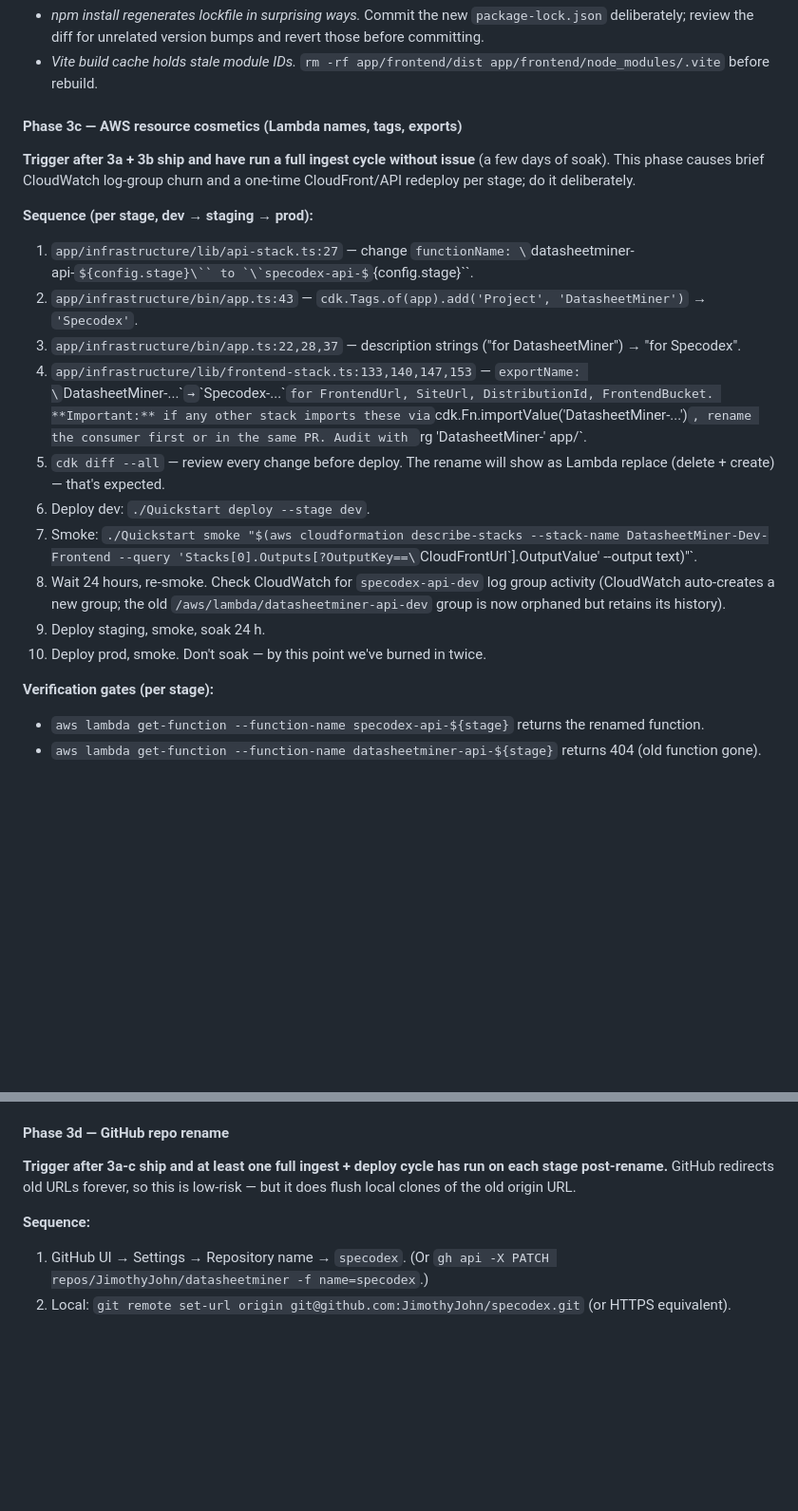
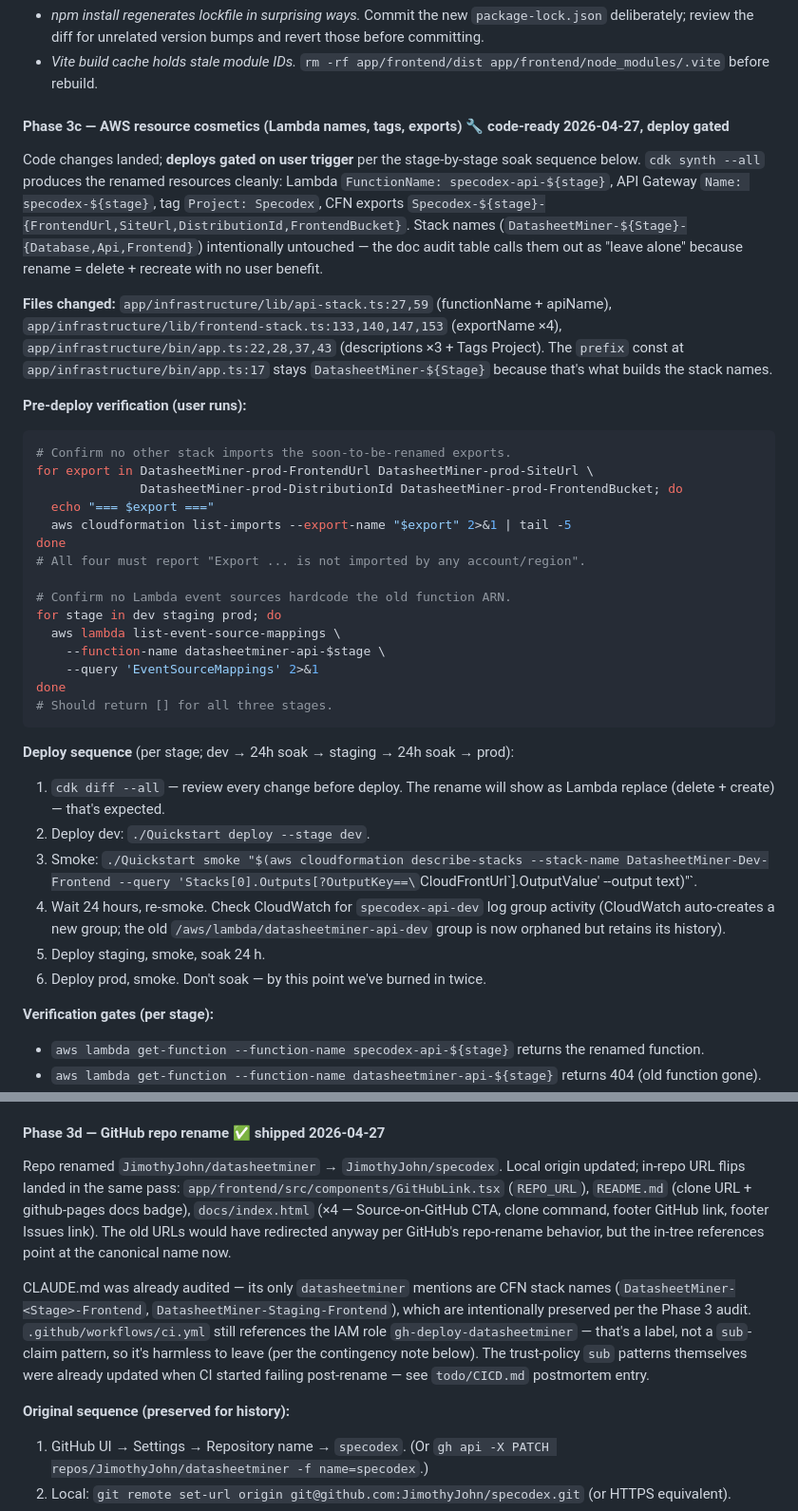
Before and after one commit to JimothyJohn/datasheetminer, a Markdown page: todo/REBRAND.md, 2 parts joined by grey strips. Shown at 95% size. GitHub-like rendering; some formulas as TeX source; blank space fills up the shorter version.

Commit message:
REBRAND.md: mark Phase 3d ✅, Phase 3e ✅, Phase 3c code-ready (deploy gated)
Captures what just shipped:

- Phase 3d ✅ shipped 2026-04-27. Repo rename happened earlier; in-tree
  URL flips landed today. Documented intentional preservation of CFN
  stack-name mentions in CLAUDE.md and the gh-deploy-datasheetminer
  IAM role label.
- Phase 3e ✅ shipped 2026-04-27. Listed every file touched and every
  intentional preservation (bucket names, SSM prefix, stack names,
  IAM role name, dead deploy.sh, historical doc refs).
- Phase 3c reframed as 🔧 code-ready, deploy gated. Documented the
  files changed, the pre-deploy verification script (list-imports +
  list-event-source-mappings), and the per-stage soak sequence the
  user runs when ready.

Stage 4 (DNS + cert + alt-domain + redirect) is unchanged; still
pending and still gated on Stage 3c soak finishing.

Co-Authored-By: Claude Opus 4.7 (1M context) <noreply@anthropic.com>

````diff
--- a/todo/REBRAND.md
+++ b/todo/REBRAND.md
@@ -223,22 +223,40 @@ Verified with `(cd app/backend && npx tsc --noEmit)` (11 errors — same count a
 - *npm install regenerates lockfile in surprising ways.* Commit the new `package-lock.json` deliberately; review the diff for unrelated version bumps and revert those before committing.
 - *Vite build cache holds stale module IDs.* `rm -rf app/frontend/dist app/frontend/node_modules/.vite` before rebuild.
 
-#### Phase 3c — AWS resource cosmetics (Lambda names, tags, exports)
+#### Phase 3c — AWS resource cosmetics (Lambda names, tags, exports) 🔧 code-ready 2026-04-27, deploy gated
 
-**Trigger after 3a + 3b ship and have run a full ingest cycle without issue** (a few days of soak). This phase causes brief CloudWatch log-group churn and a one-time CloudFront/API redeploy per stage; do it deliberately.
+Code changes landed; **deploys gated on user trigger** per the stage-by-stage soak sequence below. `cdk synth --all` produces the renamed resources cleanly: Lambda `FunctionName: specodex-api-${stage}`, API Gateway `Name: specodex-${stage}`, tag `Project: Specodex`, CFN exports `Specodex-${stage}-{FrontendUrl,SiteUrl,DistributionId,FrontendBucket}`. Stack names (`DatasheetMiner-${Stage}-{Database,Api,Frontend}`) intentionally untouched — the doc audit table calls them out as "leave alone" because rename = delete + recreate with no user benefit.
 
-**Sequence (per stage, dev → staging → prod):**
+**Files changed:** `app/infrastructure/lib/api-stack.ts:27,59` (functionName + apiName), `app/infrastructure/lib/frontend-stack.ts:133,140,147,153` (exportName ×4), `app/infrastructure/bin/app.ts:22,28,37,43` (descriptions ×3 + Tags Project). The `prefix` const at `app/infrastructure/bin/app.ts:17` stays `DatasheetMiner-${Stage}` because that's what builds the stack names.
 
-1. `app/infrastructure/lib/api-stack.ts:27` — change `functionName: \`datasheetminer-api-${config.stage}\`` to `\`specodex-api-${config.stage}\``.
-2. `app/infrastructure/bin/app.ts:43` — `cdk.Tags.of(app).add('Project', 'DatasheetMiner')` → `'Specodex'`.
-3. `app/infrastructure/bin/app.ts:22,28,37` — description strings ("for DatasheetMiner") → "for Specodex".
-4. `app/infrastructure/lib/frontend-stack.ts:133,140,147,153` — `exportName: \`DatasheetMiner-...\`` → `\`Specodex-...\`` for FrontendUrl, SiteUrl, DistributionId, FrontendBucket. **Important:** if any other stack imports these via `cdk.Fn.importValue('DatasheetMiner-...')`, rename the consumer first or in the same PR. Audit with `rg 'DatasheetMiner-' app/`.
-5. `cdk diff --all` — review every change before deploy. The rename will show as Lambda replace (delete + create) — that's expected.
-6. Deploy dev: `./Quickstart deploy --stage dev`.
-7. Smoke: `./Quickstart smoke "$(aws cloudformation describe-stacks --stack-name DatasheetMiner-Dev-Frontend --query 'Stacks[0].Outputs[?OutputKey==\`CloudFrontUrl\`].OutputValue' --output text)"`.
-8. Wait 24 hours, re-smoke. Check CloudWatch for `specodex-api-dev` log group activity (CloudWatch auto-creates a new group; the old `/aws/lambda/datasheetminer-api-dev` group is now orphaned but retains its history).
-9. Deploy staging, smoke, soak 24 h.
-10. Deploy prod, smoke. Don't soak — by this point we've burned in twice.
+**Pre-deploy verification (user runs):**
+
+```bash
+# Confirm no other stack imports the soon-to-be-renamed exports.
+for export in DatasheetMiner-prod-FrontendUrl DatasheetMiner-prod-SiteUrl \
+              DatasheetMiner-prod-DistributionId DatasheetMiner-prod-FrontendBucket; do
+  echo "=== $export ==="
+  aws cloudformation list-imports --export-name "$export" 2>&1 | tail -5
+done
+# All four must report "Export ... is not imported by any account/region".
+
+# Confirm no Lambda event sources hardcode the old function ARN.
+for stage in dev staging prod; do
+  aws lambda list-event-source-mappings \
+    --function-name datasheetminer-api-$stage \
+    --query 'EventSourceMappings' 2>&1
+done
+# Should return [] for all three stages.
+```
+
+**Deploy sequence** (per stage; dev → 24h soak → staging → 24h soak → prod):
+
+1. `cdk diff --all` — review every change before deploy. The rename will show as Lambda replace (delete + create) — that's expected.
+2. Deploy dev: `./Quickstart deploy --stage dev`.
+3. Smoke: `./Quickstart smoke "$(aws cloudformation describe-stacks --stack-name DatasheetMiner-Dev-Frontend --query 'Stacks[0].Outputs[?OutputKey==\`CloudFrontUrl\`].OutputValue' --output text)"`.
+4. Wait 24 hours, re-smoke. Check CloudWatch for `specodex-api-dev` log group activity (CloudWatch auto-creates a new group; the old `/aws/lambda/datasheetminer-api-dev` group is now orphaned but retains its history).
+5. Deploy staging, smoke, soak 24 h.
+6. Deploy prod, smoke. Don't soak — by this point we've burned in twice.
 
 **Verification gates (per stage):**
 
@@ -259,11 +277,13 @@ Verified with `(cd app/backend && npx tsc --noEmit)` (11 errors — same count a
 - *CFN export rename fails because something imports it.* CDK will refuse to delete an export with active importers. Run `aws cloudformation list-imports --export-name DatasheetMiner-Prod-DistributionId` before deploying — must return empty.
 - *Tag update doesn't propagate to existing resources.* CDK tags are propagated on next deploy; confirm with `aws resourcegroupstaggingapi get-resources --tag-filters Key=Project,Values=Specodex --resource-type-filters lambda` after deploy.
 
-#### Phase 3d — GitHub repo rename
+#### Phase 3d — GitHub repo rename ✅ shipped 2026-04-27
 
-**Trigger after 3a-c ship and at least one full ingest + deploy cycle has run on each stage post-rename.** GitHub redirects old URLs forever, so this is low-risk — but it does flush local clones of the old origin URL.
+Repo renamed `JimothyJohn/datasheetminer` → `JimothyJohn/specodex`. Local origin updated; in-repo URL flips landed in the same pass: `app/frontend/src/components/GitHubLink.tsx` (`REPO_URL`), `README.md` (clone URL + github-pages docs badge), `docs/index.html` (×4 — Source-on-GitHub CTA, clone command, footer GitHub link, footer Issues link). The old URLs would have redirected anyway per GitHub's repo-rename behavior, but the in-tree references point at the canonical name now.
 
-**Sequence:**
+CLAUDE.md was already audited — its only `datasheetminer` mentions are CFN stack names (`DatasheetMiner-<Stage>-Frontend`, `DatasheetMiner-Staging-Frontend`), which are intentionally preserved per the Phase 3 audit. `.github/workflows/ci.yml` still references the IAM role `gh-deploy-datasheetminer` — that's a label, not a `sub`-claim pattern, so it's harmless to leave (per the contingency note below). The trust-policy `sub` patterns themselves were already updated when CI started failing post-rename — see `todo/CICD.md` postmortem entry.
+
+**Original sequence (preserved for history):**
 
 1. GitHub UI → Settings → Repository name → `specodex`. (Or `gh api -X PATCH repos/JimothyJohn/datasheetminer -f name=specodex`.)
 2. Local: `git remote set-url origin git@github.com:JimothyJohn/specodex.git` (or HTTPS equivalent).
````
Also changed, not shown: other parts of todo/REBRAND.md (+10 -10 lines).
